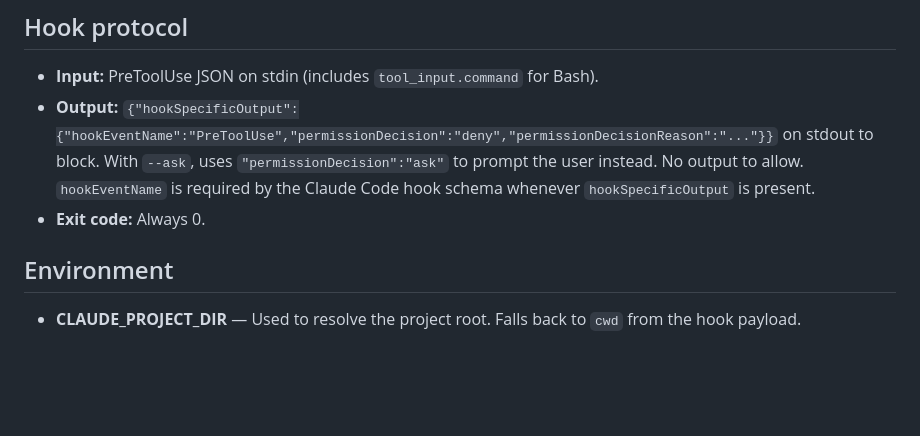
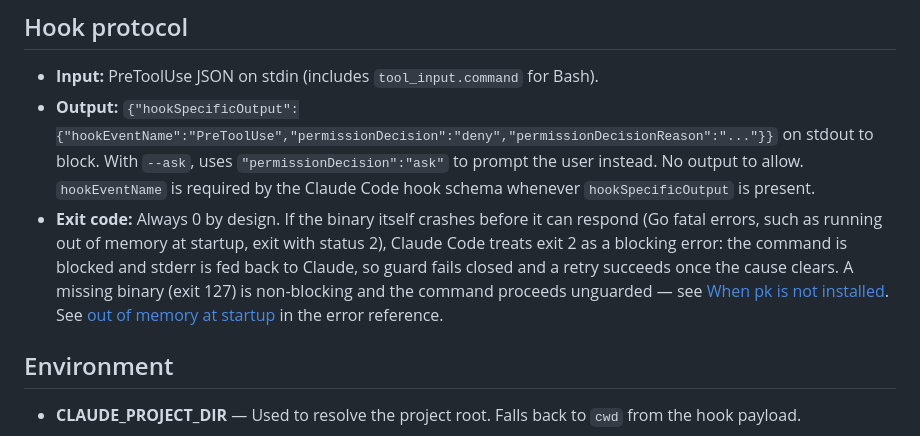
Before and after one commit to markwharton/plankit, a Markdown page: docs/pk-guard.md, the part around the change. GitHub-like rendering; blank space fills up the shorter version.

```diff
--- a/docs/pk-guard.md
+++ b/docs/pk-guard.md
@@ -49,7 +49,7 @@ The `/conventions` skill can set `guard.branches` for you, field-merging it into
 
 - **Input:** PreToolUse JSON on stdin (includes `tool_input.command` for Bash).
 - **Output:** `{"hookSpecificOutput":{"hookEventName":"PreToolUse","permissionDecision":"deny","permissionDecisionReason":"..."}}` on stdout to block. With `--ask`, uses `"permissionDecision":"ask"` to prompt the user instead. No output to allow. `hookEventName` is required by the Claude Code hook schema whenever `hookSpecificOutput` is present.
-- **Exit code:** Always 0.
+- **Exit code:** Always 0 by design. If the binary itself crashes before it can respond (Go fatal errors, such as running out of memory at startup, exit with status 2), Claude Code treats exit 2 as a blocking error: the command is blocked and stderr is fed back to Claude, so guard fails closed and a retry succeeds once the cause clears. A missing binary (exit 127) is non-blocking and the command proceeds unguarded — see [When pk is not installed](adoption.md#when-pk-is-not-installed). See [out of memory at startup](error-reference.md#out-of-memory-at-startup) in the error reference.
 
 ## Environment
 
```
Also changed, not shown: CLAUDE.md (+2 -2 lines), docs/error-reference.md (+19 -0 lines).
